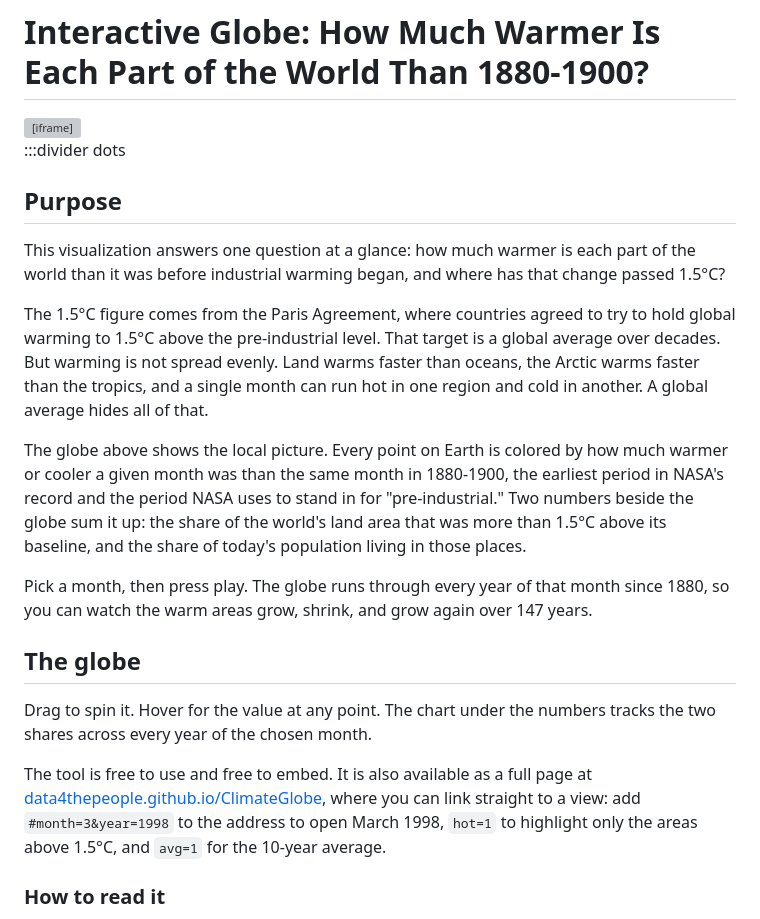
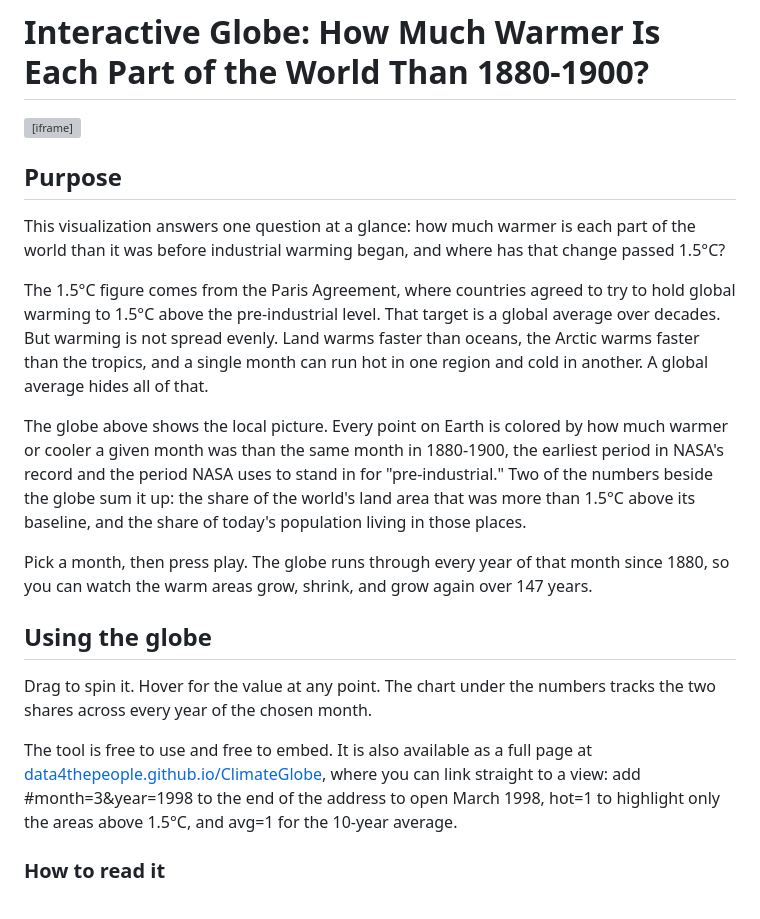
Before and after one commit to Data4ThePeople/ClimateGlobe, a Markdown page: posts/climate-globe/POST.md, the part around the change. GitHub-like rendering; grey boxes are pictures that could not be loaded.

Commit message:
climate-globe: 2b look-over edits
Co-Authored-By: Claude Fable 5.1 <noreply@anthropic.com>
Claude-Session: https://claude.ai/code/session_017yFB4Y1GLQwvyvUgNi6adU

```diff
--- a/posts/climate-globe/POST.md
+++ b/posts/climate-globe/POST.md
@@ -20,23 +20,21 @@ dividers: true
 
 <iframe src="https://data4thepeople.github.io/ClimateGlobe/dist/index.html#embed=1" width="100%" height="780" loading="lazy" style="border:0" title="Interactive globe: how much warmer than 1880-1900"></iframe>
 
-:::divider dots
-
 ## Purpose
 
 This visualization answers one question at a glance: how much warmer is each part of the world than it was before industrial warming began, and where has that change passed 1.5°C?
 
 The 1.5°C figure comes from the Paris Agreement, where countries agreed to try to hold global warming to 1.5°C above the pre-industrial level. That target is a global average over decades. But warming is not spread evenly. Land warms faster than oceans, the Arctic warms faster than the tropics, and a single month can run hot in one region and cold in another. A global average hides all of that.
 
-The globe above shows the local picture. Every point on Earth is colored by how much warmer or cooler a given month was than the same month in 1880-1900, the earliest period in NASA's record and the period NASA uses to stand in for "pre-industrial." Two numbers beside the globe sum it up: the share of the world's land area that was more than 1.5°C above its baseline, and the share of today's population living in those places.
+The globe above shows the local picture. Every point on Earth is colored by how much warmer or cooler a given month was than the same month in 1880-1900, the earliest period in NASA's record and the period NASA uses to stand in for "pre-industrial." Two of the numbers beside the globe sum it up: the share of the world's land area that was more than 1.5°C above its baseline, and the share of today's population living in those places.
 
 Pick a month, then press play. The globe runs through every year of that month since 1880, so you can watch the warm areas grow, shrink, and grow again over 147 years.
 
-## The globe
+## Using the globe
 
 Drag to spin it. Hover for the value at any point. The chart under the numbers tracks the two shares across every year of the chosen month.
 
-The tool is free to use and free to embed. It is also available as a full page at [data4thepeople.github.io/ClimateGlobe](https://data4thepeople.github.io/ClimateGlobe/dist/index.html), where you can link straight to a view: add `#month=3&year=1998` to the address to open March 1998, `hot=1` to highlight only the areas above 1.5°C, and `avg=1` for the 10-year average.
+The tool is free to use and free to embed. It is also available as a full page at [data4thepeople.github.io/ClimateGlobe](https://data4thepeople.github.io/ClimateGlobe/dist/index.html), where you can link straight to a view: add #month=3&year=1998 to the end of the address to open March 1998, hot=1 to highlight only the areas above 1.5°C, and avg=1 for the 10-year average.
 
 ### How to read it
 
```
